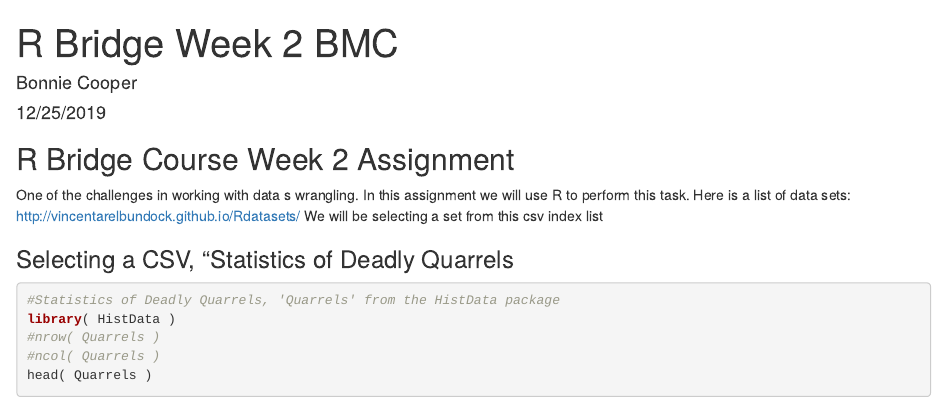
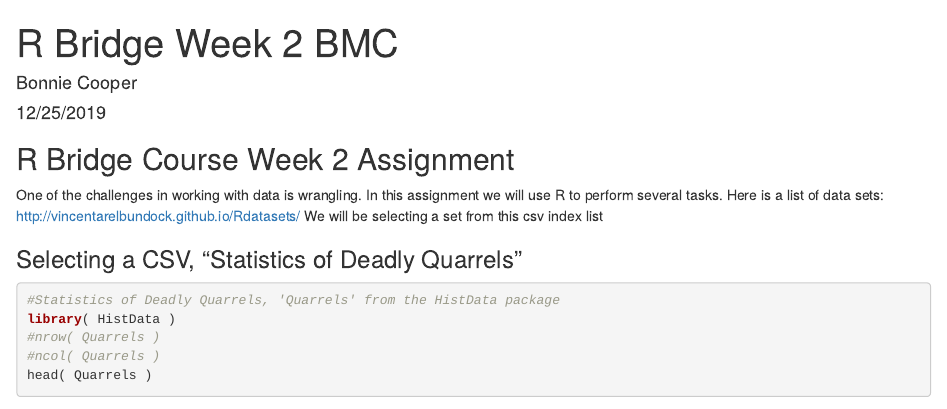
Before and after one commit to SmilodonCub/MSDS2020_Bridge, an R Markdown document (R_Bridge_Week_2_BMC.Rmd): the page in a window 1100 px wide, from its top. Rendered offline with R 4.5, knitr and Pandoc, with nearby package versions; some code elsewhere in the file could not run offline.

Commit message:
Week 2 Homework last readthru

````diff
--- a/R_Bridge_Week_2_BMC.Rmd
+++ b/R_Bridge_Week_2_BMC.Rmd
@@ -11,13 +11,13 @@ knitr::opts_chunk$set(echo = TRUE)
 
 ## R Bridge Course Week 2 Assignment
 
-One of the challenges in working with data s wrangling. In this assignment we will use R to perform this task.
+One of the challenges in working with data is wrangling. In this assignment we will use R to perform several tasks.
 Here is a list of data sets: <http://vincentarelbundock.github.io/Rdatasets/>
 We will be selecting a set from this csv index list
 
 
 
-### Selecting a CSV, "Statistics of Deadly Quarrels
+### Selecting a CSV, "Statistics of Deadly Quarrels"
 ```{r}
 #Statistics of Deadly Quarrels, 'Quarrels' from the HistData package
 library( HistData )
````
Also changed, not shown: R_Bridge_Week_2_BMC.Rmd (4 more changed lines).
